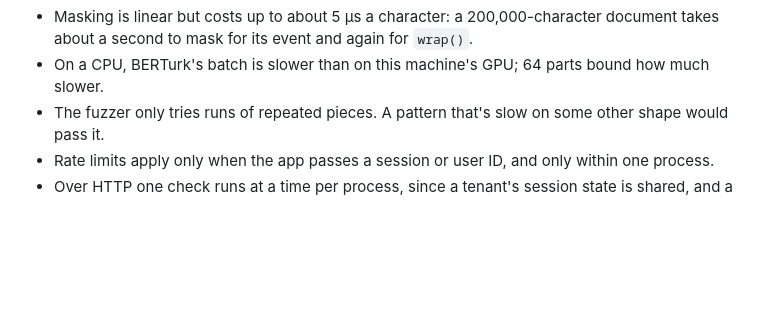
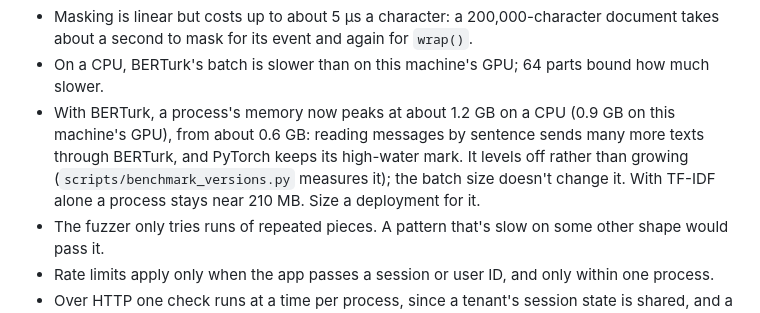
Before and after one commit to efronh/sieve, a Markdown page: THREAT_MODEL.md, the part around the change. Rendered like a GitHub page; blank space fills up the shorter version.

Commit message:
Say what BERTurk's memory peak is, and that it levels off
The version benchmark showed peak memory with BERTurk doubling over the
branch. Traced through the bypass suite, it grows while messages are read by
sentence, which sends many more texts through BERTurk, and then stays flat:
about 1.2 GB on a CPU, 0.9 GB on the GPU here, from 0.6. Not a leak, and the
encode batch size doesn't change it. TF-IDF alone stays near 210 MB. The
threat model now says so under TH-11.

```diff
--- a/THREAT_MODEL.md
+++ b/THREAT_MODEL.md
@@ -433,6 +433,7 @@ Concurrency had its own failures. `TenantGuardrail` had no lock: from 8 threads
 **Residual risk.**
 - Masking is linear but costs up to about 5 µs a character: a 200,000-character document takes about a second to mask for its event and again for `wrap()`.
 - On a CPU, BERTurk's batch is slower than on this machine's GPU; 64 parts bound how much slower.
+- With BERTurk, a process's memory now peaks at about 1.2 GB on a CPU (0.9 GB on this machine's GPU), from about 0.6 GB: reading messages by sentence sends many more texts through BERTurk, and PyTorch keeps its high-water mark. It levels off rather than growing (`scripts/benchmark_versions.py` measures it); the batch size doesn't change it. With TF-IDF alone a process stays near 210 MB. Size a deployment for it.
 - The fuzzer only tries runs of repeated pieces. A pattern that's slow on some other shape would pass it.
 - Rate limits apply only when the app passes a session or user ID, and only within one process.
 - Over HTTP one check runs at a time per process, since a tenant's session state is shared, and a request's waiting time counts toward its deadline. A slow input delays the checks behind it, and they're answered with block when their time runs out: the server doesn't fall over, but it stops letting messages through until the slow check ends. Past 64 waiting requests the answer is 503.
```
